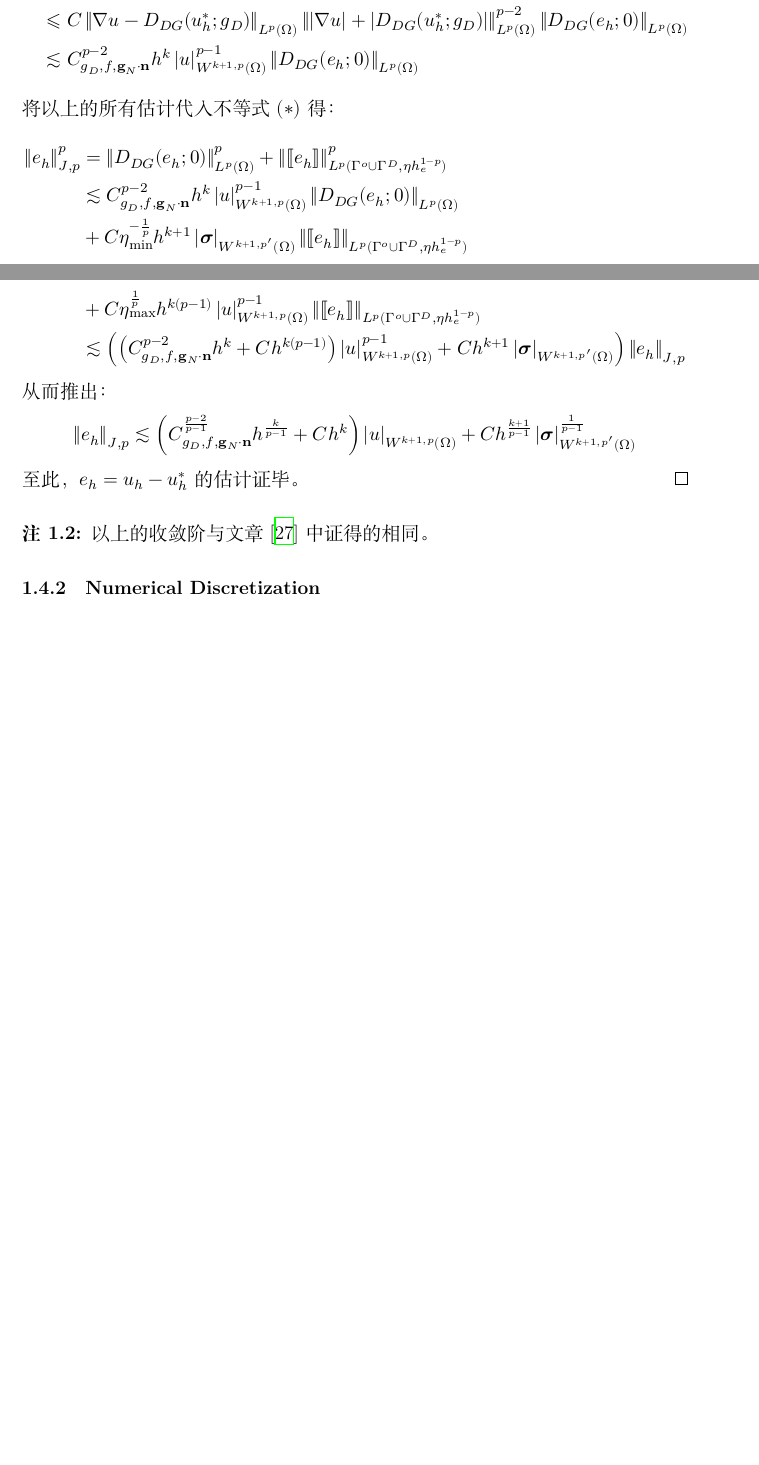
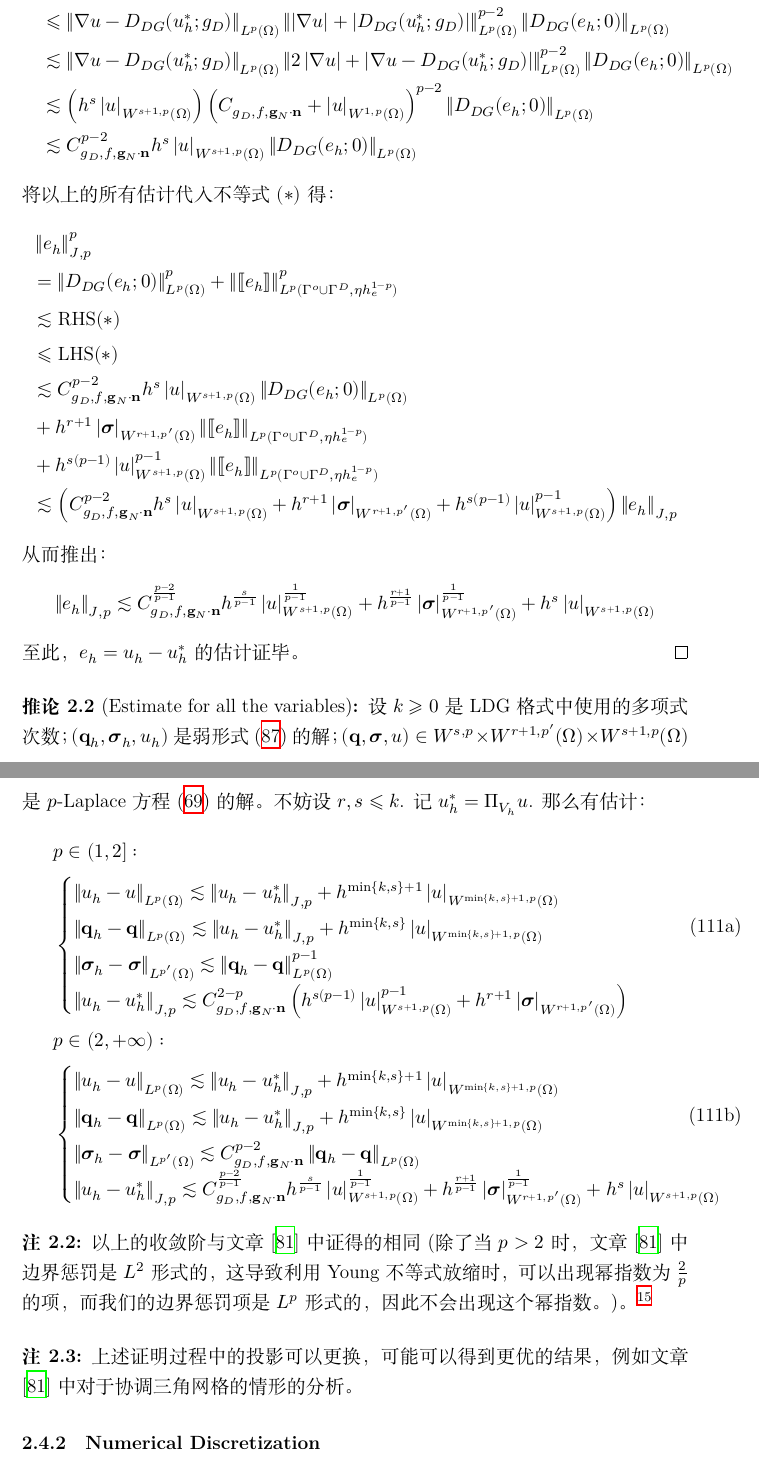
Before and after one commit to YueWu2002/Bachelor-Graduation-Project, a LaTeX document (文档/report.tex, which reads 文档/includefiles/p-Laplacian.tex): two parts of pages 32 and 33 of 50 before the commit and two parts of pages 81 and 82 of 109 after it, joined at a grey line, cut so that both start at the same text, the shorter picture padded with empty space. Compiled offline with XeLaTeX; a missing font is replaced by an installed copy or a similar font.

Commit message:
update: error analysis finished

```diff
--- a/文档/includefiles/p-Laplacian.tex
+++ b/文档/includefiles/p-Laplacian.tex
@@ -1510,39 +1519,84 @@
 			T_{1}
 			& = \left(\bm\sigma - \mathcal{A}(D_{DG}(u_{h}^{\ast}; g_{D})), D_{DG}(e_{h}; 0)\right)_{\Omega} \\
 			& \leqslant \norm{\mathcal{A}(\bm q) - \mathcal{A}(D_{DG}(u_{h}^{\ast}; g_{D}))}_{L^{p'}(\Omega)} \norm{D_{DG}(e_{h}; 0)}_{L^{p}(\Omega)} \\
-			& \lesssim \norm{ \abs{\bm q - D_{DG}(u_{h}^{\ast}; g_{D})} \left(\abs{\bm q} + \abs{D_{DG}(u_{h}^{\ast}; g_{D})}\right)^{p-2} }_{L^{p'}(\Omega)} \norm{D_{DG}(e_{h}; 0)}_{L^{p}(\Omega)} \\ % to be continued: 写严谨的证明
-			& \leqslant C \norm{\nabla u - D_{DG}(u_{h}^{\ast}; g_{D})}_{L^{p}(\Omega)} \norm{\abs{\nabla u} + \abs{D_{DG}(u_{h}^{\ast}; g_{D})}}_{L^{p}(\Omega)}^{p-2} \norm{D_{DG}(e_{h}; 0)}_{L^{p}(\Omega)} \\
-			& \lesssim C_{g_{D}, f, \bm g_{N}\cdot\bm n}^{p-2} h^{k} \abs{u}_{W^{k+1,p}(\Omega)}^{p-1} \norm{D_{DG}(e_{h}; 0)}_{L^{p}(\Omega)}
+			& \lesssim \norm{ \abs{\bm q - D_{DG}(u_{h}^{\ast}; g_{D})} \left(\abs{\bm q} + \abs{D_{DG}(u_{h}^{\ast}; g_{D})}\right)^{p-2} }_{L^{p'}(\Omega)} \norm{D_{DG}(e_{h}; 0)}_{L^{p}(\Omega)} \\
+			& \leqslant \norm{\nabla u - D_{DG}(u_{h}^{\ast}; g_{D})}_{L^{p}(\Omega)} \norm{\abs{\nabla u} + \abs{D_{DG}(u_{h}^{\ast}; g_{D})}}_{L^{p}(\Omega)}^{p-2} \norm{D_{DG}(e_{h}; 0)}_{L^{p}(\Omega)} \\
+			& \lesssim \norm{\nabla u - D_{DG}(u_{h}^{\ast}; g_{D})}_{L^{p}(\Omega)} \norm{ 2 \abs{\nabla u} + \abs{\nabla u - D_{DG}(u_{h}^{\ast}; g_{D})}}_{L^{p}(\Omega)}^{p-2} \norm{D_{DG}(e_{h}; 0)}_{L^{p}(\Omega)} \\
+			& \lesssim \left(h^{s} \abs{u}_{W^{s+1,p}(\Omega)}\right) \left(C_{g_{D}, f, \bm g_{N}\cdot\bm n} + \abs{u}_{W^{1,p}(\Omega)}\right)^{p-2} \norm{D_{DG}(e_{h}; 0)}_{L^{p}(\Omega)} \\
+			& \lesssim C_{g_{D}, f, \bm g_{N}\cdot\bm n}^{p-2} h^{s} \abs{u}_{W^{s+1,p}(\Omega)} \norm{D_{DG}(e_{h}; 0)}_{L^{p}(\Omega)}
 		\end{align*}
 		将以上的所有估计代入不等式 \((\ast)\) 得：
 		\begin{align*}
-			\norm{e_{h}}_{J, p}^{p}
+			& \norm{e_{h}}_{J, p}^{p} \\
 			& = \norm{D_{DG}(e_{h}; 0)}_{L^{p}(\Omega)}^{p} + \norm{\jump{e_{h}}}_{L^{p}(\Gamma^{o} \cup \Gamma^{D}, \eta h_{e}^{1-p})}^{p} \\
-			& \lesssim C_{g_{D}, f, \bm g_{N}\cdot\bm n}^{p-2} h^{k} \abs{u}_{W^{k+1,p}(\Omega)}^{p-1} \norm{D_{DG}(e_{h}; 0)}_{L^{p}(\Omega)} \\& + C \eta_{\rm min}^{-\frac{1}{p}} h^{k+1} \abs{\bm\sigma}_{W^{k+1, p'}(\Omega)} \norm{\jump{e_{h}}}_{L^{p}(\Gamma^{o} \cup \Gamma^{D}, \eta h_{e}^{1-p})} \\& + C \eta_{\rm max}^{\frac{1}{p}} h^{k(p-1)} \abs{u}_{W^{k+1,p}(\Omega)}^{p-1} \norm{\jump{e_{h}}}_{L^{p}(\Gamma^{o} \cup \Gamma^{D}, \eta h_{e}^{1-p})} \\
+			& \lesssim {\rm RHS}(\ast) \\
+			& \leqslant {\rm LHS}(\ast) \\
+			& \lesssim C_{g_{D}, f, \bm g_{N}\cdot\bm n}^{p-2} h^{s} \abs{u}_{W^{s+1,p}(\Omega)} \norm{D_{DG}(e_{h}; 0)}_{L^{p}(\Omega)} \\& + h^{r+1} \abs{\bm\sigma}_{W^{r+1, p'}(\Omega)} \norm{\jump{e_{h}}}_{L^{p}(\Gamma^{o} \cup \Gamma^{D}, \eta h_{e}^{1-p})} \\& + h^{s(p-1)} \abs{u}_{W^{s+1,p}(\Omega)}^{p-1} \norm{\jump{e_{h}}}_{L^{p}(\Gamma^{o} \cup \Gamma^{D}, \eta h_{e}^{1-p})} \\
 			& \lesssim \left(
-				\left(
-					C_{g_{D}, f, \bm g_{N}\cdot\bm n}^{p-2} h^{k} + C h^{k(p-1)}
-				\right) \abs{u}_{W^{k+1,p}(\Omega)}^{p-1}
-				+ C h^{k+1} \abs{\bm\sigma}_{W^{k+1, p'}(\Omega)}
+				C_{g_{D}, f, \bm g_{N}\cdot\bm n}^{p-2} h^{s} \abs{u}_{W^{s+1,p}(\Omega)}
+				+ h^{r+1} \abs{\bm\sigma}_{W^{r+1, p'}(\Omega)}
+				+ h^{s(p-1)} \abs{u}_{W^{s+1,p}(\Omega)}^{p-1}
 			\right)
 			\norm{e_{h}}_{J, p}
 		\end{align*}
 		从而推出：
 		\begin{equation*}
 			\norm{e_{h}}_{J, p}
-			\lesssim \left(
-				C_{g_{D}, f, \bm g_{N}\cdot\bm n}^{\frac{p-2}{p-1}} h^{\frac{k}{p-1}}
-				+ C h^{k}
-			\right)
-			\abs{u}_{W^{k+1,p}(\Omega)}
-			+ C h^{\frac{k+1}{p-1}} \abs{\bm\sigma}_{W^{k+1,p'}(\Omega)}^{\frac{1}{p-1}}
+			\lesssim C_{g_{D}, f, \bm g_{N}\cdot\bm n}^{\frac{p-2}{p-1}} h^{\frac{s}{p-1}} \abs{u}_{W^{s+1,p}(\Omega)}^{\frac{1}{p-1}}
+			+ h^{\frac{r+1}{p-1}} \abs{\bm\sigma}_{W^{r+1, p'}(\Omega)}^{\frac{1}{p-1}}
+			+ h^{s} \abs{u}_{W^{s+1,p}(\Omega)}
 		\end{equation*}
 		至此，\(e_{h} = u_{h} - u_{h}^{\ast}\) 的估计证毕。
 	\end{proof}
 \end{theorem}
 
+
+\begin{corollary}[Estimate for all the variables]
+	设 \(k \geqslant 0\) 是 LDG 格式中使用的多项式次数；\(\left(\bm q_{h}, \bm\sigma_{h}, u_{h}\right)\) 是弱形式 \eqref{p-Laplace LDG weak form 2} 的解；\(\left(\bm q, \bm\sigma, u\right) \in W^{s, p} \times W^{r+1, p'}(\Omega) \times W^{s+1, p}(\Omega)\) 是 \(p\)-Laplace 方程 \eqref{p-Laplace mixed form} 的解。不妨设 \(r, s \leqslant k\). 记 \(u_{h}^{\ast} = \Pi_{V_{h}} u\). 那么有估计：
+	\begin{subequations}
+		\begin{eqnarray}
+			&& \begin{aligned}
+				& p \in (1, 2]: \\
+				& \begin{cases}
+					\norm{u_{h} - u}_{L^{p}(\Omega)}
+					\lesssim \norm{u_{h} - u_{h}^{\ast}}_{J, p} + h^{\min\B{k,s} + 1} \abs{u}_{W^{\min\B{k,s}+1, p}(\Omega)} \\
+					\norm{\bm q_{h} - \bm q}_{L^{p}(\Omega)}
+					\lesssim \norm{u_{h} - u_{h}^{\ast}}_{J, p} + h^{\min\B{k,s}} \abs{u}_{W^{\min\B{k,s}+1, p}(\Omega)} \\
+					\norm{\bm\sigma_{h} - \bm\sigma}_{L^{p'}(\Omega)}
+					\lesssim \norm{\bm q_{h} - \bm q}_{L^{p}(\Omega)}^{p-1} \\
+					\norm{u_{h} - u_{h}^{\ast}}_{J, p}
+					\lesssim C_{g_{D}, f, \bm g_{N}\cdot\bm n}^{2-p}
+					\left(
+						h^{s(p-1)} \abs{u}_{W^{s+1,p}(\Omega)}^{p-1}
+						+ h^{r+1} \abs{\bm\sigma}_{W^{r+1, p'}(\Omega)}
+					\right)
+				\end{cases} \\
+			\end{aligned} \\
+			&& \begin{aligned}
+				& p \in (2, +\infty): \\
+				& \begin{cases}
+					\norm{u_{h} - u}_{L^{p}(\Omega)}
+					\lesssim \norm{u_{h} - u_{h}^{\ast}}_{J, p} + h^{\min\B{k,s} + 1} \abs{u}_{W^{\min\B{k,s}+1, p}(\Omega)} \\
+					\norm{\bm q_{h} - \bm q}_{L^{p}(\Omega)}
+					\lesssim \norm{u_{h} - u_{h}^{\ast}}_{J, p} + h^{\min\B{k,s}} \abs{u}_{W^{\min\B{k,s}+1, p}(\Omega)} \\
+					\norm{\bm\sigma_{h} - \bm\sigma}_{L^{p'}(\Omega)}
+					\lesssim C_{g_{D}, f, \bm g_{N}\cdot\bm n}^{p-2} \norm{\bm q_{h} - \bm q}_{L^{p}(\Omega)} \\
+					\norm{u_{h} - u_{h}^{\ast}}_{J, p}
+					\lesssim C_{g_{D}, f, \bm g_{N}\cdot\bm n}^{\frac{p-2}{p-1}} h^{\frac{s}{p-1}} \abs{u}_{W^{s+1,p}(\Omega)}^{\frac{1}{p-1}}
+					+ h^{\frac{r+1}{p-1}} \abs{\bm\sigma}_{W^{r+1, p'}(\Omega)}^{\frac{1}{p-1}}
+					+ h^{s} \abs{u}_{W^{s+1,p}(\Omega)}
+				\end{cases}
+			\end{aligned}
+		\end{eqnarray}
+	\end{subequations}
+\end{corollary}
+
 \begin{remark}
-	以上的收敛阶与文章 \cite{10.1007/s10915-019-00967-6} 中证得的相同。
+	以上的收敛阶与文章 \cite{10.1007/s10915-019-00967-6} 中证得的相同(除了当 \(p>2\) 时，文章 \cite{10.1007/s10915-019-00967-6} 中边界惩罚是 \(L^2\) 形式的，这导致利用 Young 不等式放缩时，可以出现幂指数为 \(\frac{2}{p}\) 的项，而我们的边界惩罚项是 \(L^{p}\) 形式的，因此不会出现这个幂指数。)。\footnote{文章 \cite{10.1007/s10915-019-00967-6} 中，误差系数的 Sobolev 范数幂指数有误。}
+\end{remark}
+
+\begin{remark}
+	上述证明过程中的投影可以更换，可能可以得到更优的结果，例如文章 \cite{10.1007/s10915-019-00967-6} 中对于协调三角网格的情形的分析。
 \end{remark}
 
 % to be continued: 加上协调三角网格上的误差估计(模仿 Analysis on an HDG method for the p-Laplacian Equations)
```
Also changed, not shown: 文档/includefiles/Poisson.tex (+1 -1 lines), 文档/report.tex (+1 -2 lines), 文档/report.pdf, 文档/includefiles/p-Laplacian.tex (119 more changed lines), 10 other files.
